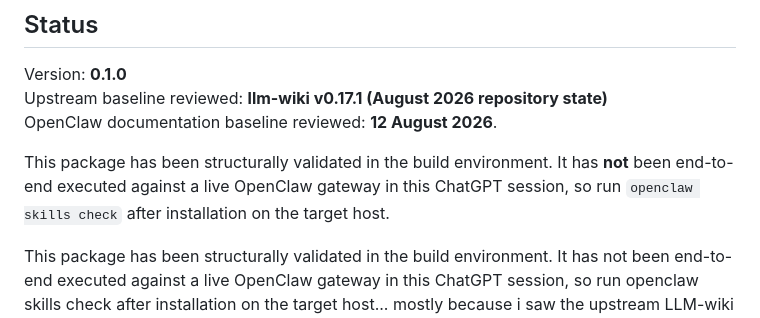
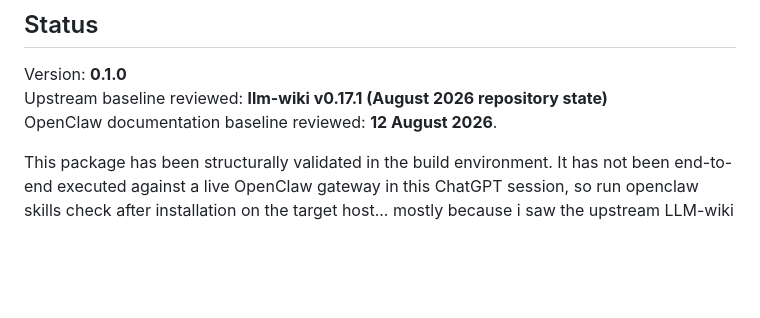
Before and after one commit to staffordlumsden/llm-wiki-openclaw, a Markdown page: README.md, the part around the change. Drawn GitHub-style; blank space fills up the shorter version.

Commit message:
Remove duplicate README validation note

```diff
--- a/README.md
+++ b/README.md
@@ -148,6 +148,4 @@ Version: **0.1.0**
 Upstream baseline reviewed: **llm-wiki v0.17.1 (August 2026 repository state)**
 OpenClaw documentation baseline reviewed: **12 August 2026**.
 
-This package has been structurally validated in the build environment. It has **not** been end-to-end executed against a live OpenClaw gateway in this ChatGPT session, so run `openclaw skills check` after installation on the target host.
-
 This package has been structurally validated in the build environment. It has not been end-to-end executed against a live OpenClaw gateway in this ChatGPT session, so run openclaw skills check after installation on the target host... mostly because i saw the upstream LLM-wiki on the way to work and got ChatGPT 5.6 Sol to help build this with ne on the train. Assume if you are reading this more than about 12 hours after the original commit that I have actually installed it and it works 😁
```
